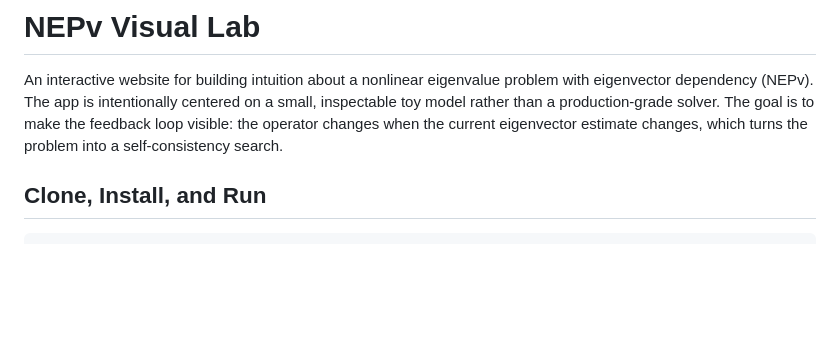
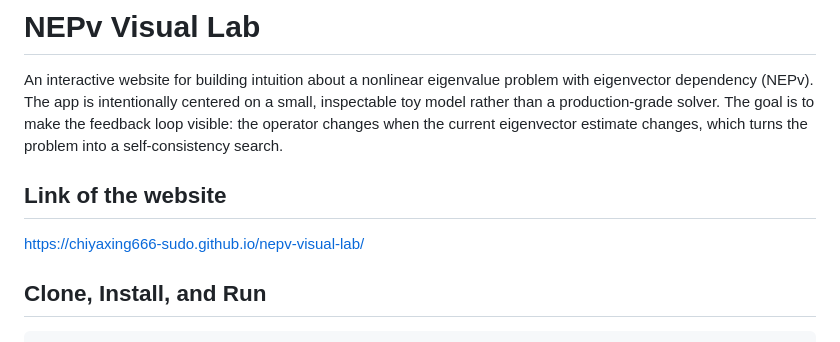
Before and after one commit to chiyaxing666-sudo/nepv-visual-lab, a Markdown page: README.md, the part around the change. GitHub-like rendering; blank space fills up the shorter version.

```diff
--- a/README.md
+++ b/README.md
@@ -2,6 +2,9 @@
 
 An interactive website for building intuition about a nonlinear eigenvalue problem with eigenvector dependency (NEPv). The app is intentionally centered on a small, inspectable toy model rather than a production-grade solver. The goal is to make the feedback loop visible: the operator changes when the current eigenvector estimate changes, which turns the problem into a self-consistency search.
 
+## Link of the website
+
+https://chiyaxing666-sudo.github.io/nepv-visual-lab/
 
 ## Clone, Install, and Run
 
```
